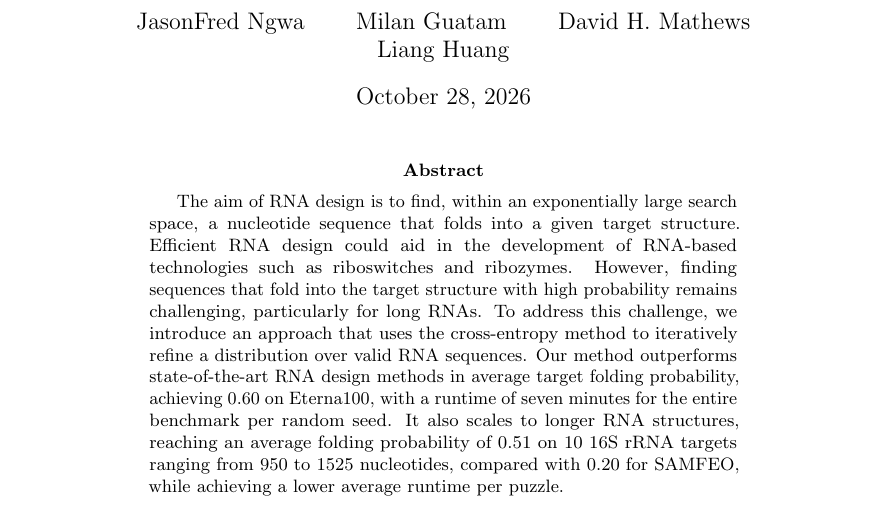
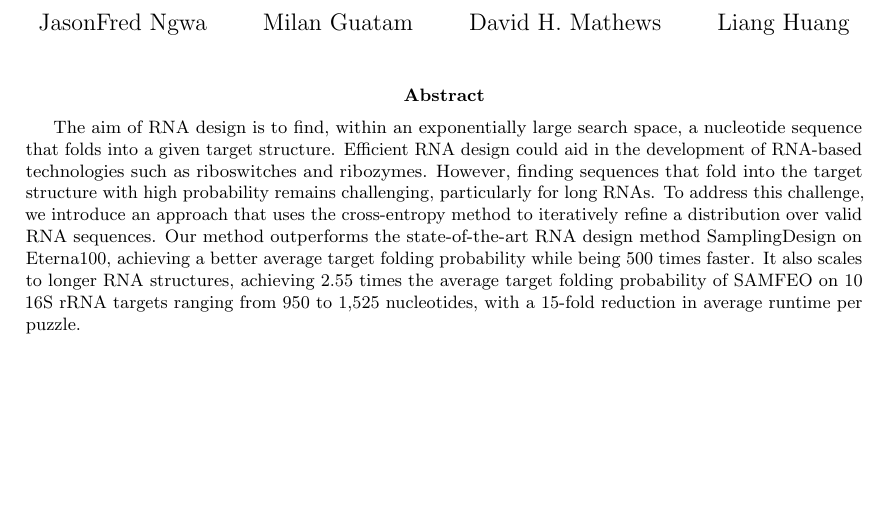
Before and after one commit to JSONFN21/EliteDesign-Paper, a LaTeX paper (CEM-RNA.tex): part of the page, cut so that both start at the same text, the shorter picture padded with empty space. Compiled offline with pdfLaTeX.

Commit message:
more drama

```diff
--- a/CEM-RNA.tex
+++ b/CEM-RNA.tex
@@ -1,9 +1,11 @@
-\documentclass{article}
+\documentclass[10pt,letterpaper]{article}
+
+\usepackage[margin=1in]{geometry}
 
 \title{EliteDesign: Elite-Guided Learning for RNA Design via the Cross-Entropy Method}
 \author{JasonFred Ngwa \and Milan Guatam \and David H. Mathews \and Liang Huang}
 
-\date{\today}
+\date{}
 
 \usepackage[none]{hyphenat}
 \usepackage{microtype}
@@ -18,10 +20,9 @@
     finding sequences that fold into the target structure with high probability remains challenging,
     particularly for long RNAs. To address this challenge, we introduce an approach that uses the
     cross-entropy method to iteratively refine a distribution over valid RNA sequences. Our method outperforms
-    state-of-the-art RNA design methods in average target folding probability, achieving 0.60 on Eterna100,
-    with a runtime of seven minutes for the entire benchmark per random seed. It also scales to
-    longer RNA structures, reaching an average folding probability of 0.51 on 10 16S rRNA targets
-    ranging from 950 to 1525 nucleotides, compared with 0.20 for SAMFEO, while achieving a lower average
-    runtime per puzzle.
+    the state-of-the-art RNA design method SamplingDesign on Eterna100, achieving a better average target folding probability
+    while being 500 times faster. It also scales to longer RNA structures, achieving 2.55 times the average target folding probability
+    of SAMFEO on 10 16S rRNA targets ranging from 950 to 1,525 nucleotides, with a 15-fold reduction in average runtime per puzzle.
 \end{abstract}
+
 \end{document}
```
Also changed, not shown: 1 other file.
